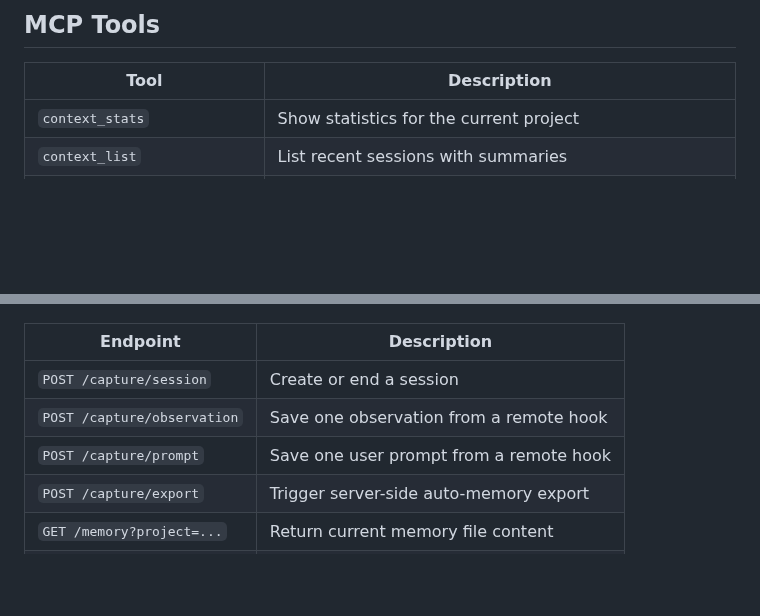
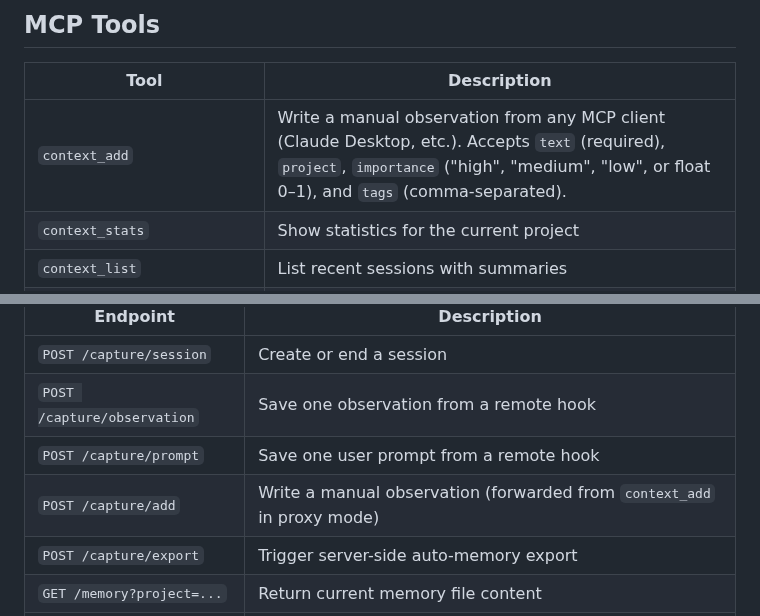
Before and after one commit to mrlesmithjr/claude-context-manager, a Markdown page: README.md, 2 parts joined by grey strips. Drawn GitHub-style; blank space fills up the shorter version.

Commit message:
docs: update CLAUDE.md and README for v0.8.40 context_add, refs #60

```diff
--- a/README.md
+++ b/README.md
@@ -87,6 +87,7 @@ Place variables in `~/.claude-context/.env`. All hooks and the stdio MCP server
 
 | Tool | Description |
 |------|-------------|
+| `context_add` | Write a manual observation from any MCP client (Claude Desktop, etc.). Accepts `text` (required), `project`, `importance` ("high", "medium", "low", or float 0–1), and `tags` (comma-separated). |
 | `context_stats` | Show statistics for the current project |
 | `context_list` | List recent sessions with summaries |
 | `context_search` | Search observations and prompts. Auto-routes to FTS5, vector, or hybrid. Supports `tag:X` prefix and `tag:X keyword` for intersection. |
@@ -158,6 +159,7 @@ make server-native-status   # macOS
 | `POST /capture/session` | Create or end a session |
 | `POST /capture/observation` | Save one observation from a remote hook |
 | `POST /capture/prompt` | Save one user prompt from a remote hook |
+| `POST /capture/add` | Write a manual observation (forwarded from `context_add` in proxy mode) |
 | `POST /capture/export` | Trigger server-side auto-memory export |
 | `GET /memory?project=...` | Return current memory file content |
 | `POST /mcp`, `GET /mcp` | StreamableHTTP MCP transport |
```
Also changed, not shown: CLAUDE.md (+3 -2 lines).
